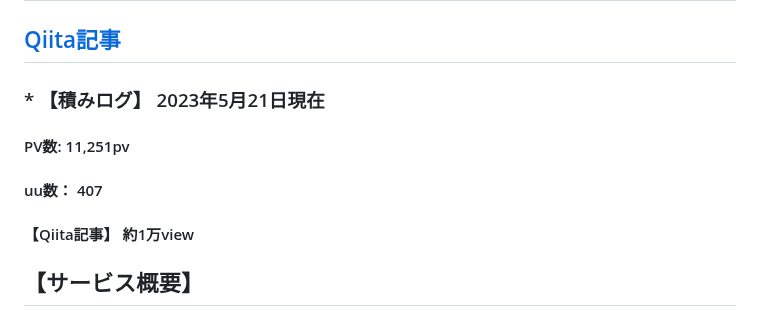
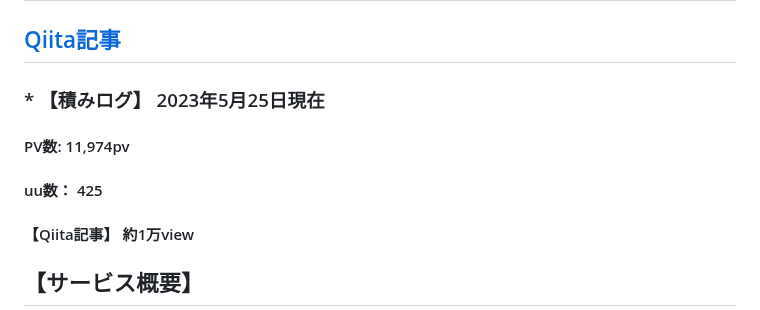
Before and after one commit to aya1357/yumelog777, a Markdown page: README.md, the part around the change. GitHub-like rendering.

```diff
--- a/README.md
+++ b/README.md
@@ -7,9 +7,9 @@
 
 ## [Qiita記事](https://qiita.com/aya1357/items/5abc68b557197dc39baf)
 
-### * 【積みログ】 2023年5月21日現在
-#### PV数: 11,251pv
-#### uu数： 407
+### * 【積みログ】 2023年5月25日現在
+#### PV数: 11,974pv
+#### uu数： 425
 #### 【Qiita記事】 約1万view
 
 
```
